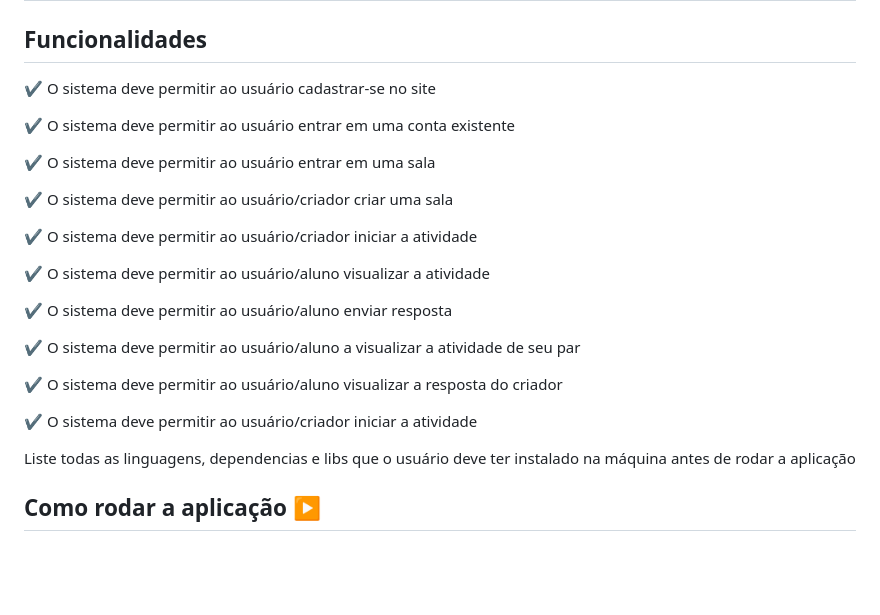
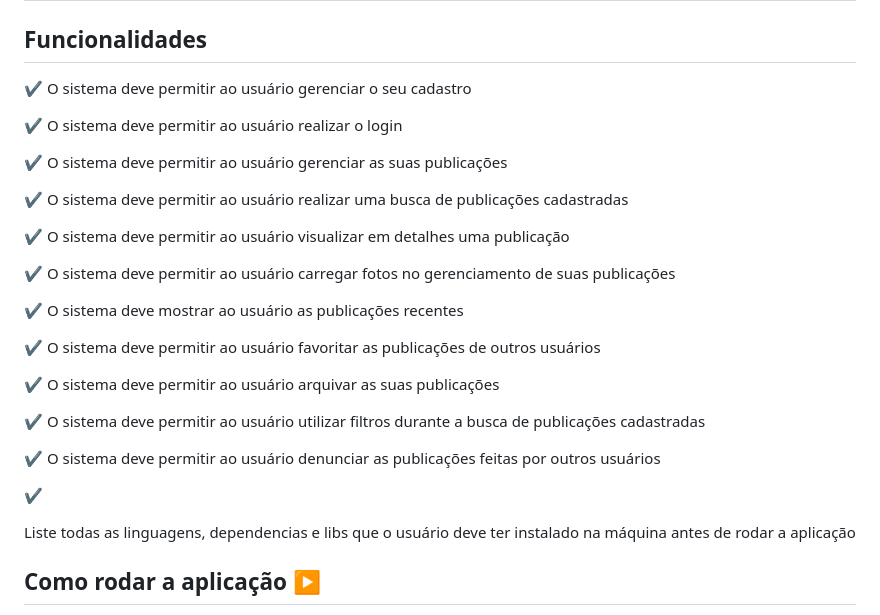
Before and after one commit to zephelnr/Doe-Ajude, a Markdown page: README.md, the part around the change. Rendered like a GitHub page; blank space fills up the shorter version.

```diff
--- a/README.md
+++ b/README.md
@@ -31,27 +31,29 @@
 
 ## Funcionalidades
 
-:heavy_check_mark: O sistema deve permitir ao usuário cadastrar-se no site
+:heavy_check_mark:  O sistema deve permitir ao usuário gerenciar o seu cadastro
 
-:heavy_check_mark: O sistema deve permitir ao usuário entrar em uma conta existente
+:heavy_check_mark: O sistema deve permitir ao usuário realizar o login
 
-:heavy_check_mark: O sistema deve permitir ao usuário entrar em uma sala
+:heavy_check_mark: O sistema deve permitir ao usuário gerenciar as suas publicações
 
-:heavy_check_mark: O sistema  deve permitir ao usuário/criador criar uma sala
+:heavy_check_mark: O sistema deve permitir ao usuário realizar uma busca de publicações cadastradas
 
-:heavy_check_mark: O sistema deve permitir ao usuário/criador iniciar a atividade
+:heavy_check_mark: O sistema deve permitir ao usuário visualizar em detalhes uma publicação
 
-:heavy_check_mark: O sistema deve permitir ao usuário/aluno visualizar a atividade
+:heavy_check_mark: O sistema deve permitir ao usuário carregar fotos no gerenciamento de suas publicações
 
-:heavy_check_mark: O sistema deve permitir ao usuário/aluno enviar resposta
+:heavy_check_mark: O sistema deve mostrar ao usuário as publicações recentes
 
-:heavy_check_mark: O sistema deve permitir ao usuário/aluno a visualizar a atividade de seu par
+:heavy_check_mark: O sistema deve permitir ao usuário favoritar as publicações de outros usuários
 
-:heavy_check_mark: O sistema deve permitir ao usuário/aluno visualizar a resposta do criador
+:heavy_check_mark: O sistema deve permitir ao usuário arquivar as suas publicações
 
-:heavy_check_mark: O sistema deve permitir ao usuário/criador iniciar a atividade
+:heavy_check_mark: O sistema deve permitir ao usuário utilizar filtros durante a busca de publicações cadastradas
 
+:heavy_check_mark: O sistema deve permitir ao usuário denunciar as publicações feitas por outros usuários
 
+:heavy_check_mark:
 
 <span style="color: red;">Liste todas as linguagens, dependencias e libs que o usuário deve ter instalado na máquina antes de rodar a aplicação</span>
 
```
